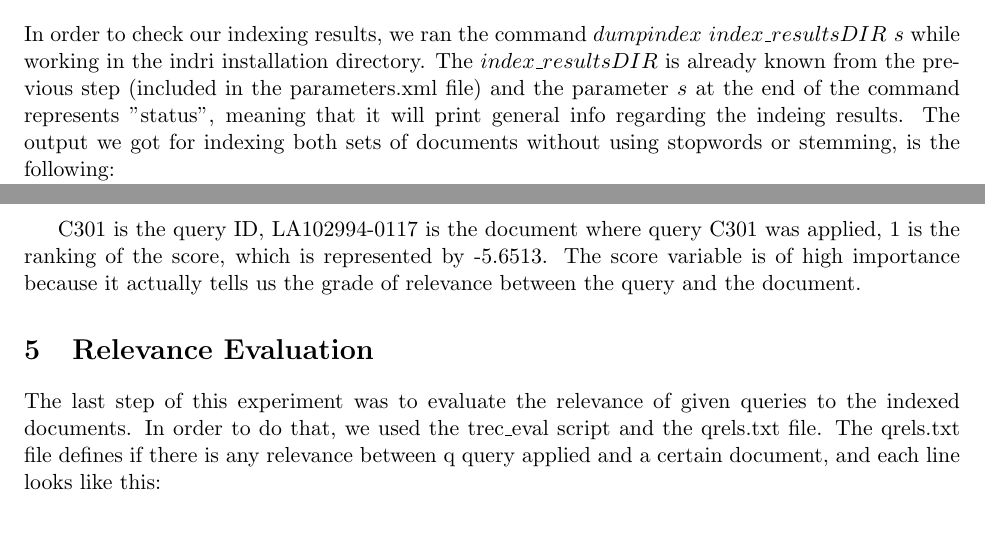
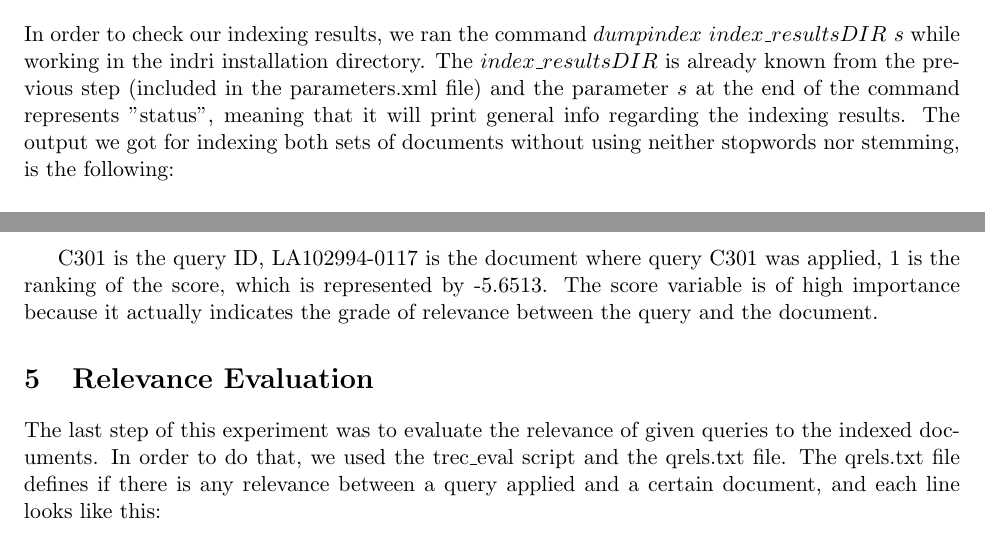
Before and after one commit to pkok/Yahoogle, a LaTeX problem sheet (assignment1/IR_Ass1.tex): two parts of pages 2 and 3 of 4, joined at a grey line, cut so that both start at the same text, the shorter picture padded with empty space. Compiled offline with pdfLaTeX.

Commit message:
report final.

```diff
--- a/assignment1/IR_Ass1.tex
+++ b/assignment1/IR_Ass1.tex
@@ -62,17 +62,23 @@ To start indexing the documents, all we needed to do was run \textit{IndriBuildI
 
 \section{Checking the indexing results}
 
-In order to check our indexing results, we ran the command $dumpindex \text{ } index\_resultsDIR \text{ } s$ while working in the indri installation directory. The $index\_resultsDIR$ is already known from the previous step (included in the parameters.xml file) and the parameter $s$ at the end of the command represents "status", meaning that it will print general info regarding the indeing results. The output we got for indexing both sets of documents without using stopwords or stemming, is the following:\\
+In order to check our indexing results, we ran the command $dumpindex \text{ } index\_resultsDIR \text{ } s$ while working in the indri installation directory. The $index\_resultsDIR$ is already known from the previous step (included in the parameters.xml file) and the parameter $s$ at the end of the command represents "status", meaning that it will print general info regarding the indexing results. The output we got for indexing both sets of documents without using neither stopwords nor stemming, is the following: \\
+
+
 Repository statistics:\\
 documents:	169477\\
 unique terms:	335273\\
 total terms:	88270885\\
 
 However, if we run the command using $v$ instead of $s$, we would get a comlpete "vocabulary" table of all unique terms, which would look like this: \\
+
+
 the 5071448 164890\\
 to 2249861 159030\\
 of 2210672 161030\\
 a 2136668 160832\\
+
+
 where the first column represents a unique term, the second column represents that term's total number of appearances in the set of documents and the third column represents the number of documents in which that term was found. In the table above, we see the 4 most "popular" unique terms in our index.
 
 \newpage
@@ -94,11 +102,11 @@ After running this command (only took a couple of seconds), the file "output.txt
 
 C301 Q0 LA102994-0117 1 -5.6513 indri\\
 
-C301 is the query ID, LA102994-0117 is the document where query C301 was applied, 1 is the ranking of the score, which is represented by -5.6513. The score variable is of high importance because it actually tells us the grade of relevance between the query and the document.
+C301 is the query ID, LA102994-0117 is the document where query C301 was applied, 1 is the ranking of the score, which is represented by -5.6513. The score variable is of high importance because it actually indicates the grade of relevance between the query and the document.
 
 
 
 \section{Relevance Evaluation}
 
-The last step of this experiment was to evaluate the relevance of given queries to the indexed documents. In order to do that, we used the trec\_eval script  and the qrels.txt file. The qrels.txt file defines if there is any relevance between q query applied and a certain document, and each line looks like this:
+The last step of this experiment was to evaluate the relevance of given queries to the indexed documents. In order to do that, we used the trec\_eval script  and the qrels.txt file. The qrels.txt file defines if there is any relevance between a query applied and a certain document, and each line looks like this: \\
 
```
Also changed, not shown: assignment1/IR_Ass1.pdf, assignment1/IR_Ass1.tex (9 more changed lines).
